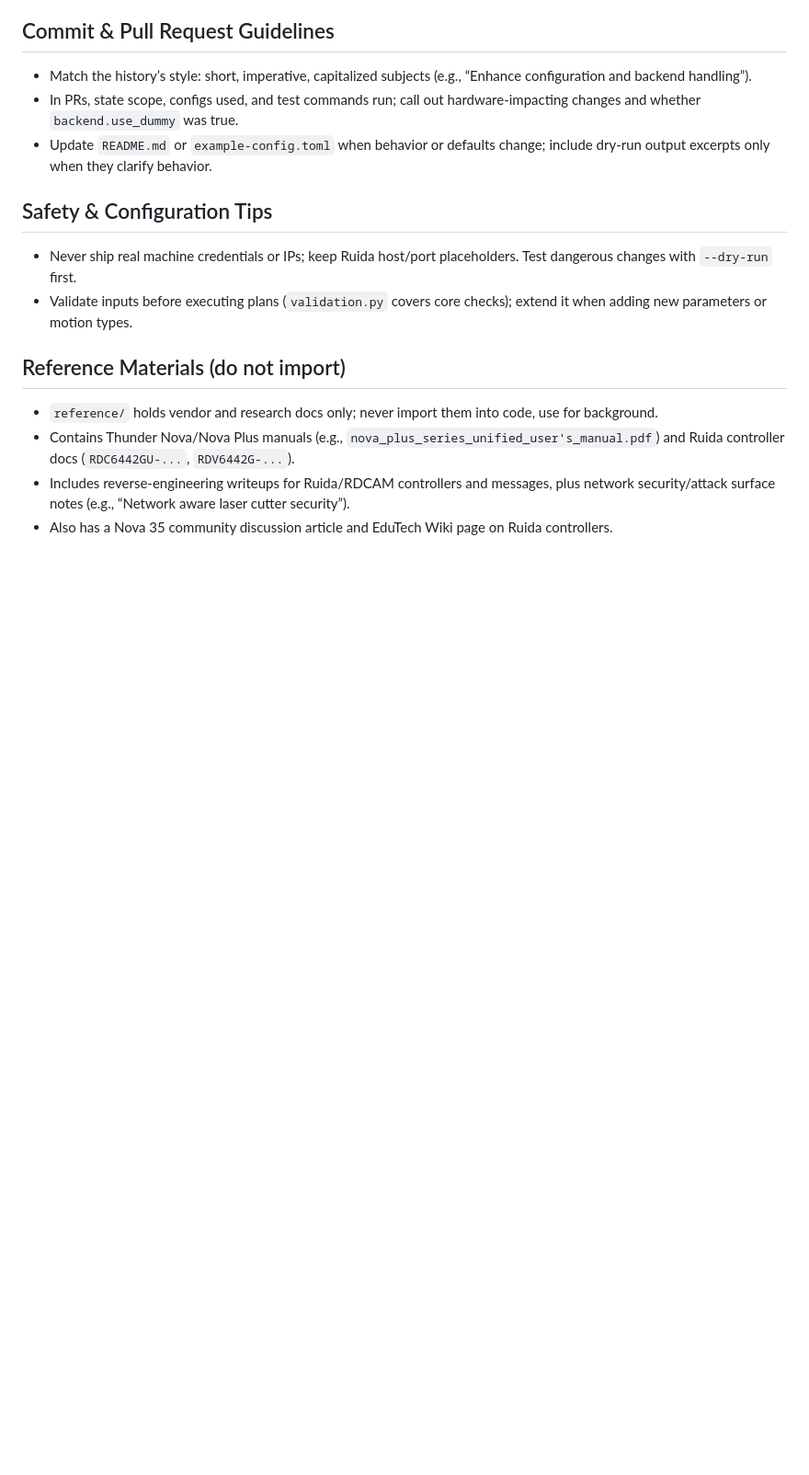
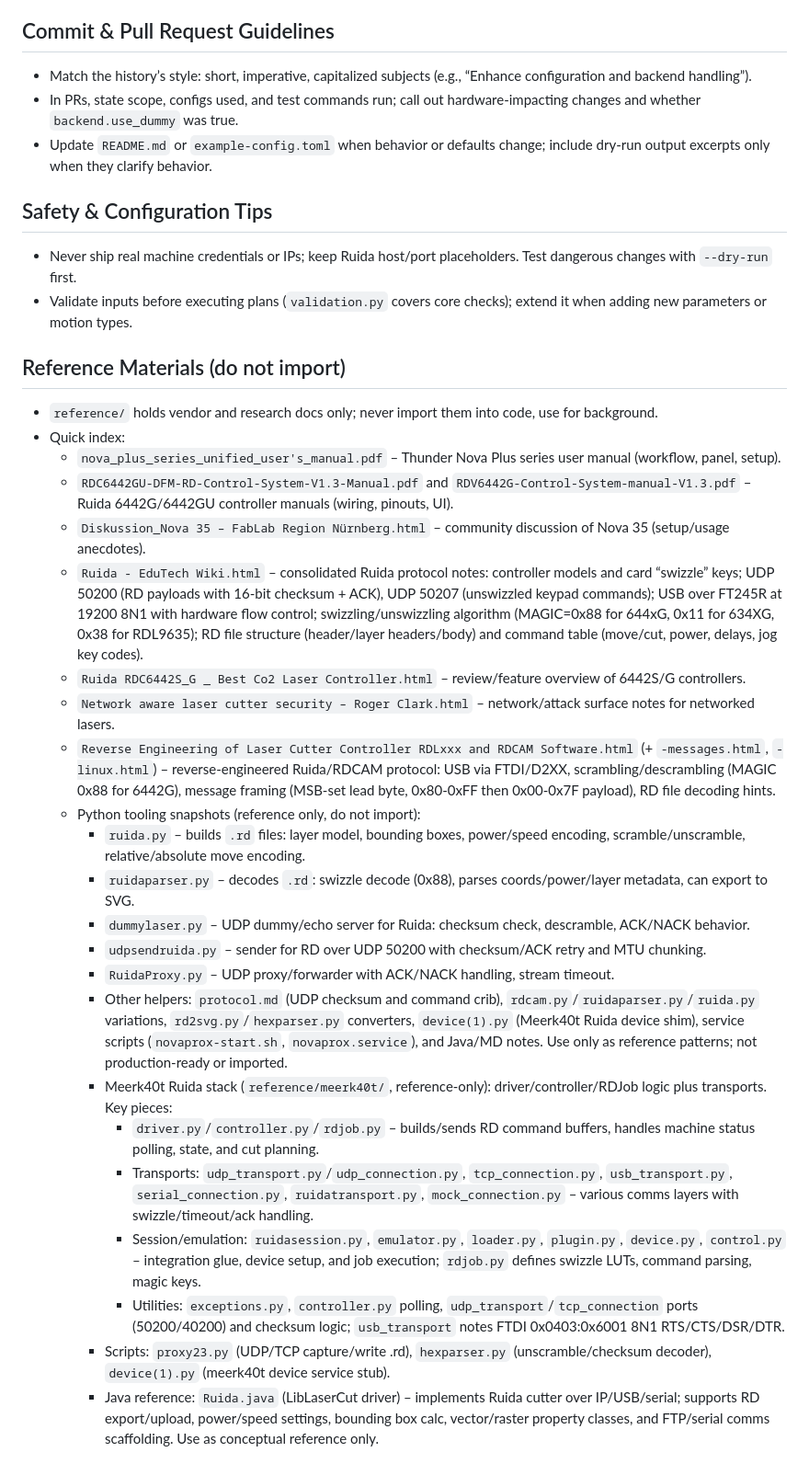
Before and after one commit to sayhiben/laserdove, a Markdown page: AGENTS.md, the part around the change. Shown at 92% size. GitHub-like rendering; blank space fills up the shorter version.

Commit message:
Enhance AGENTS.md with detailed reference materials for Ruida controllers
Expanded the AGENTS.md file to include a comprehensive quick index of reference materials related to Ruida controllers, including user manuals, community discussions, and reverse-engineering documentation. This update provides clearer guidance on the contents of the `reference/` directory and the purpose of various files, ensuring better accessibility for users and developers.

```diff
--- a/AGENTS.md
+++ b/AGENTS.md
@@ -35,6 +35,25 @@
 
 ## Reference Materials (do not import)
 - `reference/` holds vendor and research docs only; never import them into code, use for background.
-- Contains Thunder Nova/Nova Plus manuals (e.g., `nova_plus_series_unified_user's_manual.pdf`) and Ruida controller docs (`RDC6442GU-...`, `RDV6442G-...`).
-- Includes reverse-engineering writeups for Ruida/RDCAM controllers and messages, plus network security/attack surface notes (e.g., “Network aware laser cutter security”).
-- Also has a Nova 35 community discussion article and EduTech Wiki page on Ruida controllers.
+- Quick index:
+  - `nova_plus_series_unified_user's_manual.pdf` – Thunder Nova Plus series user manual (workflow, panel, setup).
+  - `RDC6442GU-DFM-RD-Control-System-V1.3-Manual.pdf` and `RDV6442G-Control-System-manual-V1.3.pdf` – Ruida 6442G/6442GU controller manuals (wiring, pinouts, UI).
+  - `Diskussion_Nova 35 – FabLab Region Nürnberg.html` – community discussion of Nova 35 (setup/usage anecdotes).
+  - `Ruida - EduTech Wiki.html` – consolidated Ruida protocol notes: controller models and card “swizzle” keys; UDP 50200 (RD payloads with 16-bit checksum + ACK), UDP 50207 (unswizzled keypad commands); USB over FT245R at 19200 8N1 with hardware flow control; swizzling/unswizzling algorithm (MAGIC=0x88 for 644xG, 0x11 for 634XG, 0x38 for RDL9635); RD file structure (header/layer headers/body) and command table (move/cut, power, delays, jog key codes).
+  - `Ruida RDC6442S_G _ Best Co2 Laser Controller.html` – review/feature overview of 6442S/G controllers.
+  - `Network aware laser cutter security – Roger Clark.html` – network/attack surface notes for networked lasers.
+  - `Reverse Engineering of Laser Cutter Controller RDLxxx and RDCAM Software.html` (+ `-messages.html`, `-linux.html`) – reverse-engineered Ruida/RDCAM protocol: USB via FTDI/D2XX, scrambling/descrambling (MAGIC 0x88 for 6442G), message framing (MSB-set lead byte, 0x80-0xFF then 0x00-0x7F payload), RD file decoding hints.
+  - Python tooling snapshots (reference only, do not import):
+    - `ruida.py` – builds `.rd` files: layer model, bounding boxes, power/speed encoding, scramble/unscramble, relative/absolute move encoding.
+    - `ruidaparser.py` – decodes `.rd`: swizzle decode (0x88), parses coords/power/layer metadata, can export to SVG.
+    - `dummylaser.py` – UDP dummy/echo server for Ruida: checksum check, descramble, ACK/NACK behavior.
+    - `udpsendruida.py` – sender for RD over UDP 50200 with checksum/ACK retry and MTU chunking.
+    - `RuidaProxy.py` – UDP proxy/forwarder with ACK/NACK handling, stream timeout.
+    - Other helpers: `protocol.md` (UDP checksum and command crib), `rdcam.py`/`ruidaparser.py`/`ruida.py` variations, `rd2svg.py`/`hexparser.py` converters, `device(1).py` (Meerk40t Ruida device shim), service scripts (`novaprox-start.sh`, `novaprox.service`), and Java/MD notes. Use only as reference patterns; not production-ready or imported.
+    - Meerk40t Ruida stack (`reference/meerk40t/`, reference-only): driver/controller/RDJob logic plus transports. Key pieces:
+      - `driver.py`/`controller.py`/`rdjob.py` – builds/sends RD command buffers, handles machine status polling, state, and cut planning.
+      - Transports: `udp_transport.py`/`udp_connection.py`, `tcp_connection.py`, `usb_transport.py`, `serial_connection.py`, `ruidatransport.py`, `mock_connection.py` – various comms layers with swizzle/timeout/ack handling.
+      - Session/emulation: `ruidasession.py`, `emulator.py`, `loader.py`, `plugin.py`, `device.py`, `control.py` – integration glue, device setup, and job execution; `rdjob.py` defines swizzle LUTs, command parsing, magic keys.
+      - Utilities: `exceptions.py`, `controller.py` polling, `udp_transport`/`tcp_connection` ports (50200/40200) and checksum logic; `usb_transport` notes FTDI 0x0403:0x6001 8N1 RTS/CTS/DSR/DTR.
+    - Scripts: `proxy23.py` (UDP/TCP capture/write .rd), `hexparser.py` (unscramble/checksum decoder), `device(1).py` (meerk40t device service stub).
+    - Java reference: `Ruida.java` (LibLaserCut driver) – implements Ruida cutter over IP/USB/serial; supports RD export/upload, power/speed settings, bounding box calc, vector/raster property classes, and FTP/serial comms scaffolding. Use as conceptual reference only.
```
